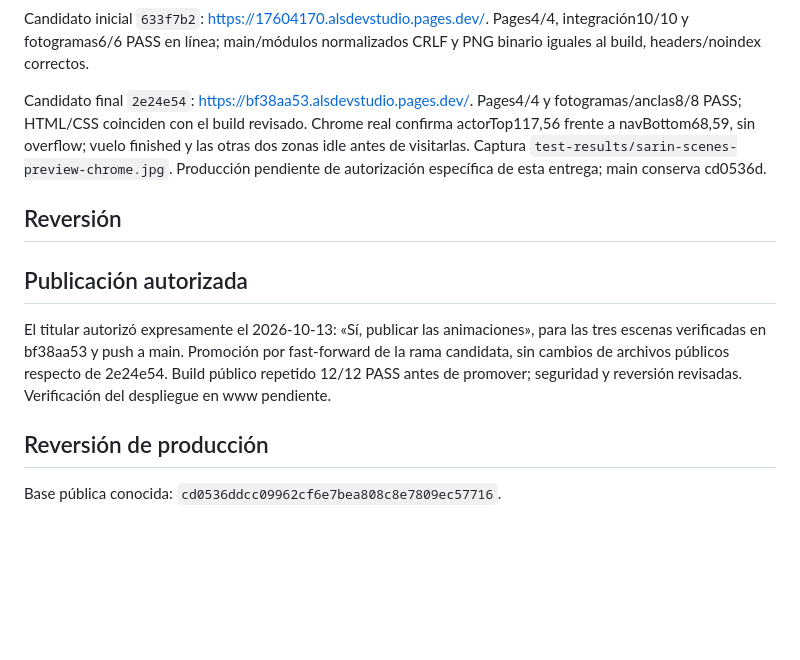
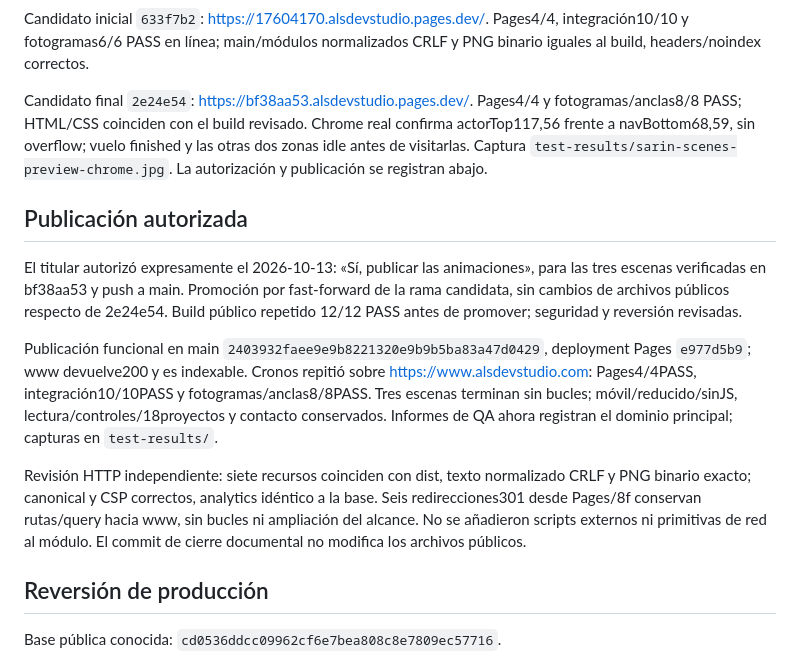
Before and after one commit to andresleosan/ALSDevStudio, a Markdown page: docs/SARIN-ESCENAS.md, the part around the change. GitHub-like rendering; blank space fills up the shorter version.

Commit message:
docs: cerrar publicación verificada de escenas Sarin

```diff
--- a/docs/SARIN-ESCENAS.md
+++ b/docs/SARIN-ESCENAS.md
@@ -34,13 +34,15 @@ Tipos: TSC estricto aislado del nuevo módulo PASS con TypeScript ya disponible.
 
 Candidato inicial `633f7b2`: https://17604170.alsdevstudio.pages.dev/. Pages4/4, integración10/10 y fotogramas6/6 PASS en línea; main/módulos normalizados CRLF y PNG binario iguales al build, headers/noindex correctos.
 
-Candidato final `2e24e54`: https://bf38aa53.alsdevstudio.pages.dev/. Pages4/4 y fotogramas/anclas8/8 PASS; HTML/CSS coinciden con el build revisado. Chrome real confirma actorTop117,56 frente a navBottom68,59, sin overflow; vuelo finished y las otras dos zonas idle antes de visitarlas. Captura `test-results/sarin-scenes-preview-chrome.jpg`. Producción pendiente de autorización específica de esta entrega; main conserva cd0536d.
-
-## Reversión
+Candidato final `2e24e54`: https://bf38aa53.alsdevstudio.pages.dev/. Pages4/4 y fotogramas/anclas8/8 PASS; HTML/CSS coinciden con el build revisado. Chrome real confirma actorTop117,56 frente a navBottom68,59, sin overflow; vuelo finished y las otras dos zonas idle antes de visitarlas. Captura `test-results/sarin-scenes-preview-chrome.jpg`. La autorización y publicación se registran abajo.
 
 ## Publicación autorizada
 
-El titular autorizó expresamente el 2026-10-13: «Sí, publicar las animaciones», para las tres escenas verificadas en bf38aa53 y push a main. Promoción por fast-forward de la rama candidata, sin cambios de archivos públicos respecto de 2e24e54. Build público repetido 12/12 PASS antes de promover; seguridad y reversión revisadas. Verificación del despliegue en www pendiente.
+El titular autorizó expresamente el 2026-10-13: «Sí, publicar las animaciones», para las tres escenas verificadas en bf38aa53 y push a main. Promoción por fast-forward de la rama candidata, sin cambios de archivos públicos respecto de 2e24e54. Build público repetido 12/12 PASS antes de promover; seguridad y reversión revisadas.
+
+Publicación funcional en main `2403932faee9e9b8221320e9b9b5ba83a47d0429`, deployment Pages `e977d5b9`; www devuelve200 y es indexable. Cronos repitió sobre https://www.alsdevstudio.com: Pages4/4PASS, integración10/10PASS y fotogramas/anclas8/8PASS. Tres escenas terminan sin bucles; móvil/reducido/sinJS, lectura/controles/18proyectos y contacto conservados. Informes de QA ahora registran el dominio principal; capturas en `test-results/`.
+
+Revisión HTTP independiente: siete recursos coinciden con dist, texto normalizado CRLF y PNG binario exacto; canonical y CSP correctos, analytics idéntico a la base. Seis redirecciones301 desde Pages/8f conservan rutas/query hacia www, sin bucles ni ampliación del alcance. No se añadieron scripts externos ni primitivas de red al módulo. El commit de cierre documental no modifica los archivos públicos.
 
 ## Reversión de producción
 
```
Also changed, not shown: tasks.md (+2 -1 lines).
